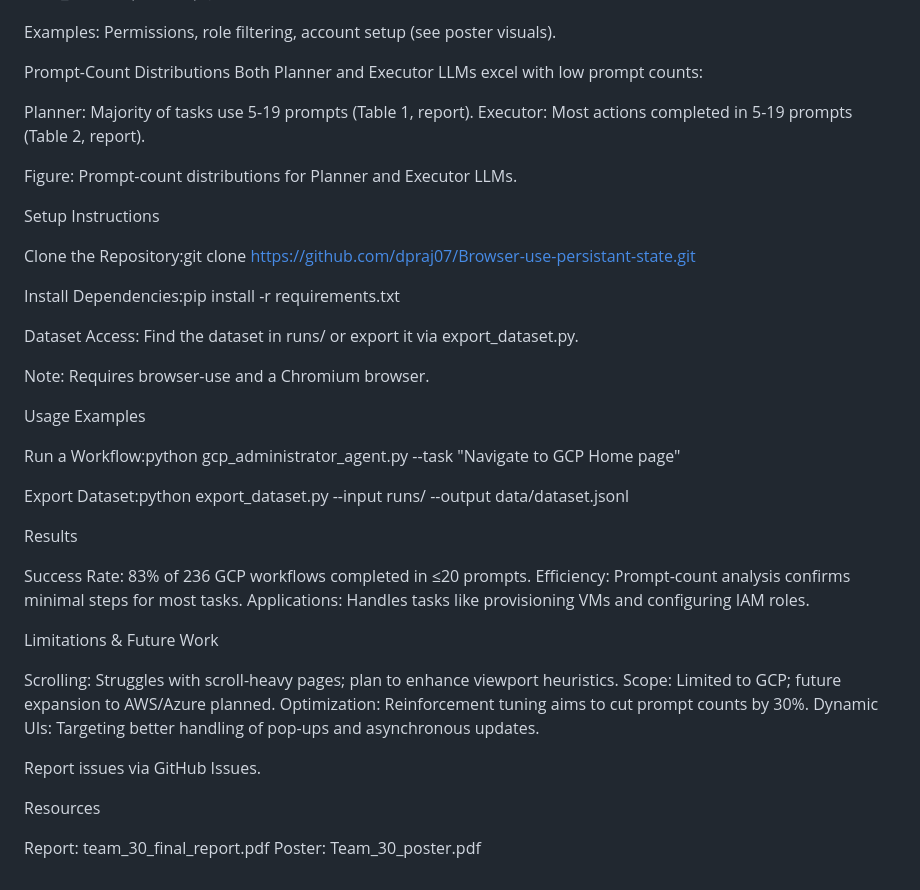
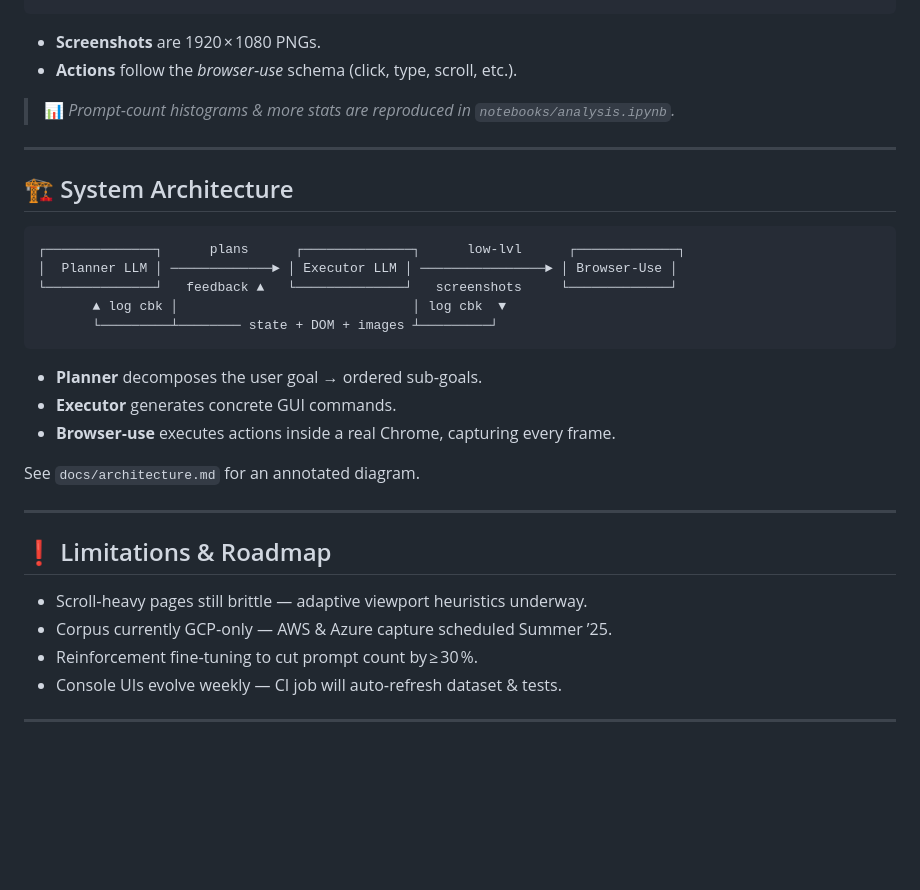
Before and after one commit to ShubhamGoel26/AI_digital_worker, a Markdown page: README.md, the part around one of its changes. Rendered like a GitHub page; blank space fills up the shorter version.

````diff
--- a/README.md
+++ b/README.md
@@ -39,59 +75,36 @@ Sample:{
 }
+```
 
+* **Screenshots** are 1920 × 1080 PNGs.
+* **Actions** follow the *browser‑use* schema (click, type, scroll, etc.).
 
-Examples: Permissions, role filtering, account setup (see poster visuals).
+> 📊 *Prompt‑count histograms & more stats are reproduced in `notebooks/analysis.ipynb`.*
 
+---
 
-Prompt-Count Distributions
-Both Planner and Executor LLMs excel with low prompt counts:
+## 🏗️ System Architecture
 
-Planner: Majority of tasks use 5-19 prompts (Table 1, report).
-Executor: Most actions completed in 5-19 prompts (Table 2, report).
+```
+┌──────────────┐      plans      ┌──────────────┐      low‑lvl      ┌─────────────┐
+│  Planner LLM │ ─────────────► │ Executor LLM │ ────────────────► │ Browser‑Use │
+└──────────────┘   feedback ▲   └──────────────┘   screenshots     └─────────────┘
+       ▲ log cbk │                              │ log cbk  ▼
+       └─────────┴──────── state + DOM + images ┴─────────┘
+```
 
-Figure: Prompt-count distributions for Planner and Executor LLMs.
+* **Planner** decomposes the user goal → ordered sub‑goals.
+* **Executor** generates concrete GUI commands.
+* **Browser‑use** executes actions inside a real Chrome, capturing every frame.
 
-Setup Instructions
+See `docs/architecture.md` for an annotated diagram.
 
-Clone the Repository:git clone https://github.com/dpraj07/Browser-use-persistant-state.git
+---
 
+## ❗ Limitations & Roadmap
 
-Install Dependencies:pip install -r requirements.txt
+* Scroll‑heavy pages still brittle — adaptive viewport heuristics underway.
+* Corpus currently GCP‑only — AWS & Azure capture scheduled Summer ’25.
+* Reinforcement fine‑tuning to cut prompt count by ≥ 30 %.
+* Console UIs evolve weekly — CI job will auto‑refresh dataset & tests.
 
-
-Dataset Access: Find the dataset in runs/ or export it via export_dataset.py.
-
-
-Note: Requires browser-use and a Chromium browser.
-
-
-Usage Examples
-
-Run a Workflow:python gcp_administrator_agent.py --task "Navigate to GCP Home page"
-
-
-Export Dataset:python export_dataset.py --input runs/ --output data/dataset.jsonl
-
-
-
-
-Results
-
-Success Rate: 83% of 236 GCP workflows completed in ≤20 prompts.
-Efficiency: Prompt-count analysis confirms minimal steps for most tasks.
-Applications: Handles tasks like provisioning VMs and configuring IAM roles.
-
-
-Limitations & Future Work
-
-Scrolling: Struggles with scroll-heavy pages; plan to enhance viewport heuristics.
-Scope: Limited to GCP; future expansion to AWS/Azure planned.
-Optimization: Reinforcement tuning aims to cut prompt counts by 30%.
-Dynamic UIs: Targeting better handling of pop-ups and asynchronous updates.
-
-Report issues via GitHub Issues.
-
-
-Resources
-
-Report: team_30_final_report.pdf
-Poster: Team_30_poster.pdf
+---
````
Also changed, not shown: other parts of README.md (+65 -29 lines).
